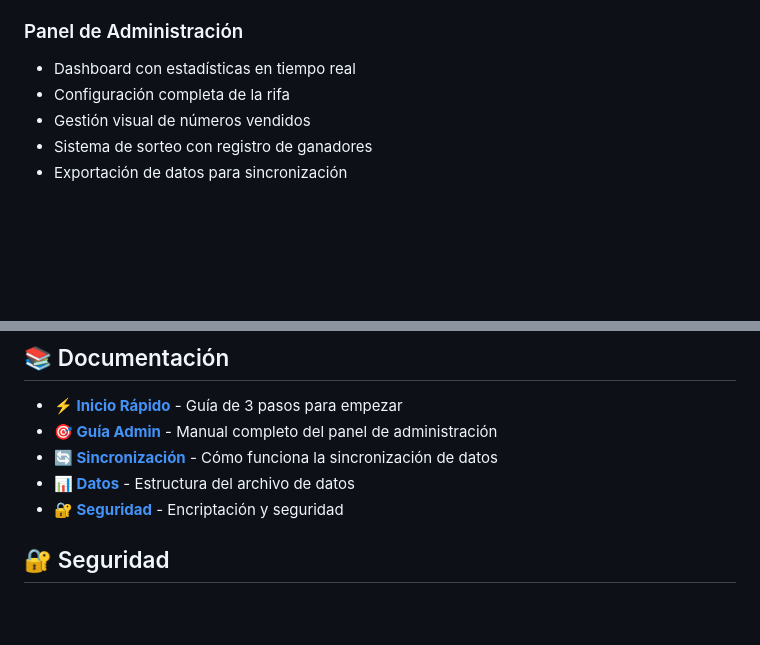
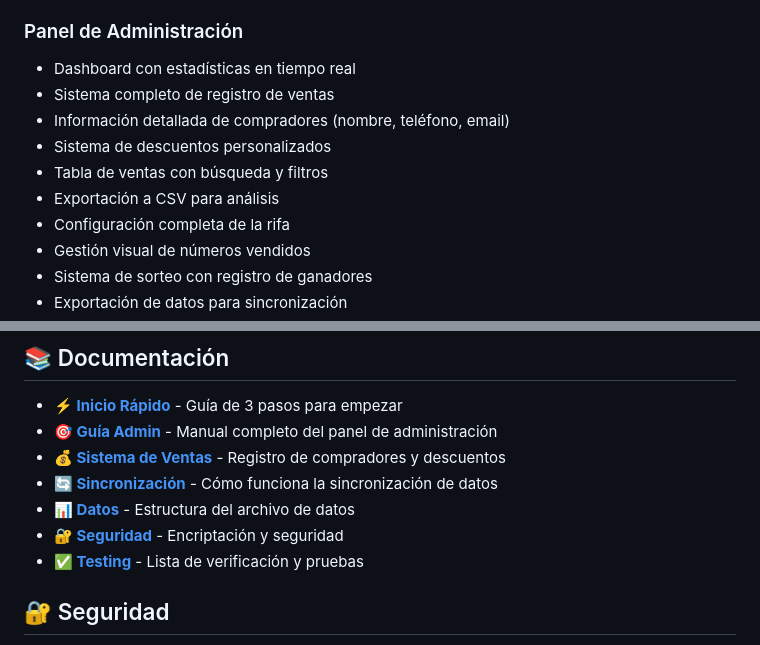
Before and after one commit to cbatero/gsanz, a Markdown page: README.md, 2 parts joined by grey strips. Rendered like a GitHub page; blank space fills up the shorter version.

```diff
--- a/README.md
+++ b/README.md
@@ -15,6 +15,11 @@ Sistema web profesional para gestión de rifas de joyería con panel de administ
 
 ### Panel de Administración
 - Dashboard con estadísticas en tiempo real
+- Sistema completo de registro de ventas
+- Información detallada de compradores (nombre, teléfono, email)
+- Sistema de descuentos personalizados
+- Tabla de ventas con búsqueda y filtros
+- Exportación a CSV para análisis
 - Configuración completa de la rifa
 - Gestión visual de números vendidos
 - Sistema de sorteo con registro de ganadores
@@ -43,9 +48,11 @@ Sistema web profesional para gestión de rifas de joyería con panel de administ
 
 - **[⚡ Inicio Rápido](INICIO-RAPIDO.md)** - Guía de 3 pasos para empezar
 - **[🎯 Guía Admin](GUIA-ADMIN.md)** - Manual completo del panel de administración
+- **[💰 Sistema de Ventas](SISTEMA-VENTAS.md)** - Registro de compradores y descuentos
 - **[🔄 Sincronización](SINCRONIZACION.md)** - Cómo funciona la sincronización de datos
 - **[📊 Datos](data/README.md)** - Estructura del archivo de datos
 - **[🔐 Seguridad](admin/SECURITY.md)** - Encriptación y seguridad
+- **[✅ Testing](TESTING.md)** - Lista de verificación y pruebas
 
 ## 🔐 Seguridad
 
```
Also changed, not shown: SISTEMA-VENTAS.md (added, +262 -0 lines).
